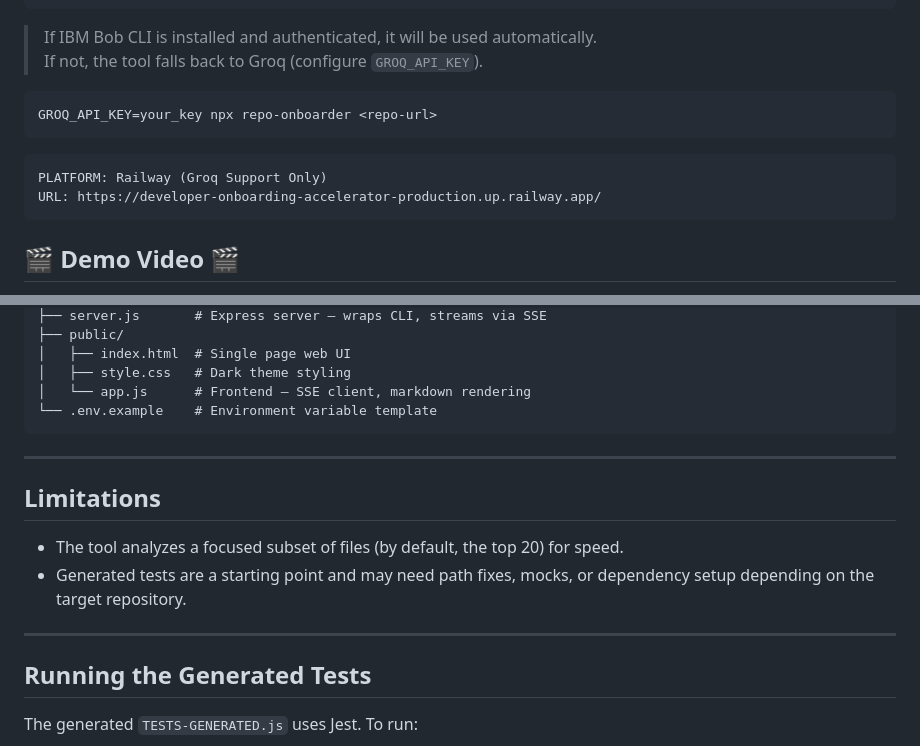
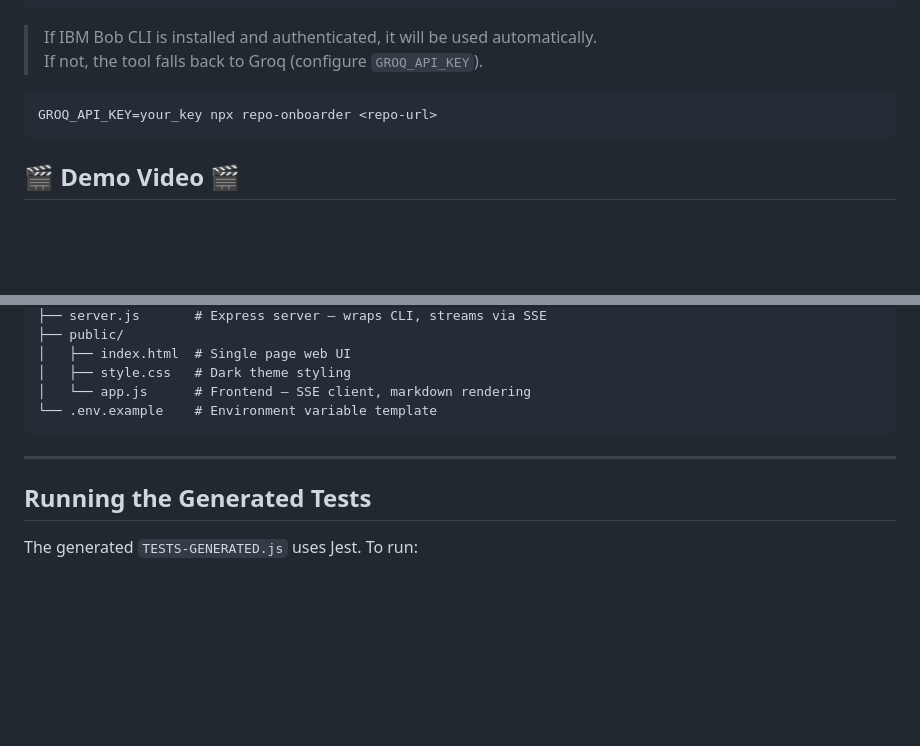
Before and after one commit to RandomProjects-db/Developer-Onboarding-Accelerator, a Markdown page: README.md, 2 parts joined by grey strips. GitHub-like rendering; blank space fills up the shorter version.

````diff
--- a/README.md
+++ b/README.md
@@ -17,11 +17,6 @@ npx repo-onboarder https://github.com/expressjs/express
 
 ```bash
 GROQ_API_KEY=your_key npx repo-onboarder <repo-url>
-```
-
-```bash
-PLATFORM: Railway (Groq Support Only)
-URL: https://developer-onboarding-accelerator-production.up.railway.app/
 ```
 ## 🎬 Demo Video 🎬
 
@@ -300,13 +295,6 @@ dev-onboarder/
 
 ---
 
-## Limitations
-
-- The tool analyzes a focused subset of files (by default, the top 20) for speed.
-- Generated tests are a starting point and may need path fixes, mocks, or dependency setup depending on the target repository.
-
----
-
 ## Running the Generated Tests
 
 The generated `TESTS-GENERATED.js` uses Jest. To run:
````
